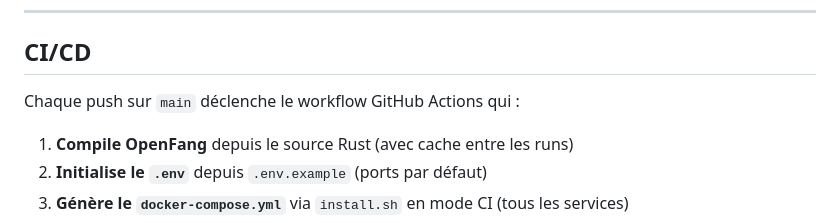
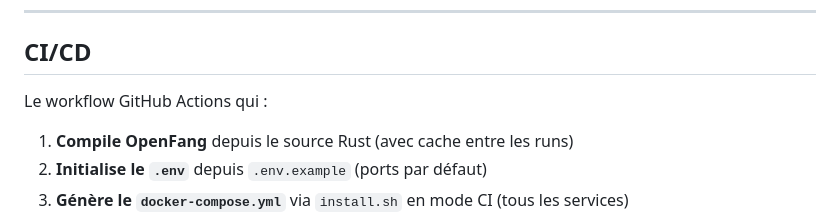
Before and after one commit to MX10-AC2N/TinAI, a Markdown page: README.md, the part around the change. GitHub-like rendering.

```diff
--- a/README.md
+++ b/README.md
@@ -209,7 +209,7 @@ TinAI/
 
 ## CI/CD
 
-Chaque push sur `main` déclenche le workflow GitHub Actions qui :
+Le workflow GitHub Actions qui :
 
 1. **Compile OpenFang** depuis le source Rust (avec cache entre les runs)
 2. **Initialise le `.env`** depuis `.env.example` (ports par défaut)
```
